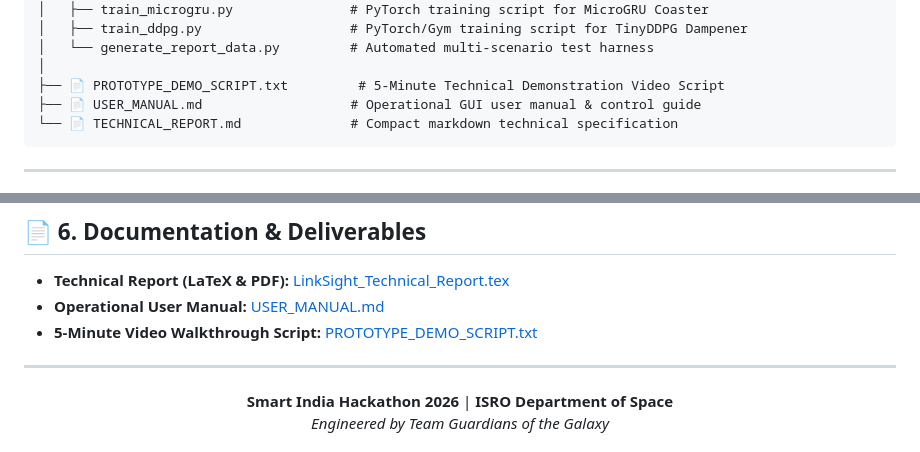
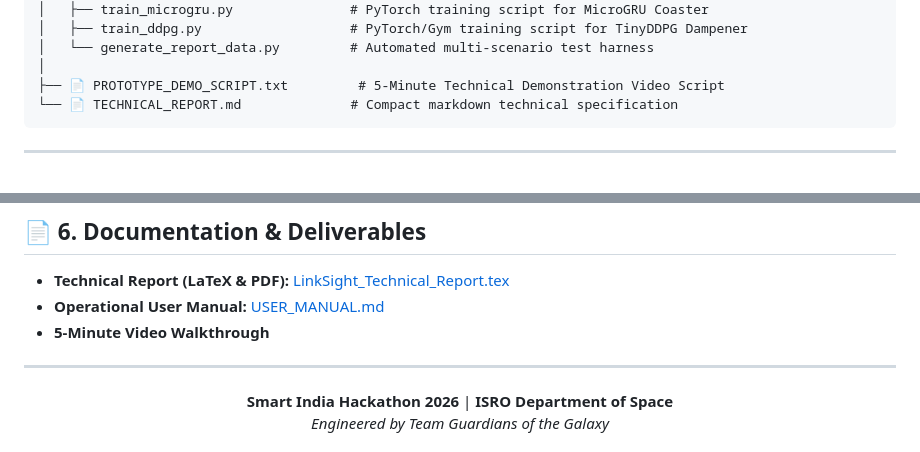
Before and after one commit to bhutanisatyam-droid/LINK-SIGHT, a Markdown page: README.md, 2 parts joined by grey strips. Drawn GitHub-style.

````diff
--- a/README.md
+++ b/README.md
@@ -130,7 +130,6 @@ SIH2026_ISRO_LinkSight_FSOC_ATP/
 │   └── generate_report_data.py         # Automated multi-scenario test harness
 │
 ├── 📄 PROTOTYPE_DEMO_SCRIPT.txt         # 5-Minute Technical Demonstration Video Script
-├── 📄 USER_MANUAL.md                   # Operational GUI user manual & control guide
 └── 📄 TECHNICAL_REPORT.md              # Compact markdown technical specification
 ```
 
@@ -183,7 +182,7 @@ All five core technical criteria defined in ISRO Problem Statement **PS-26169**
 
 * **Technical Report (LaTeX & PDF):** [LinkSight_Technical_Report.tex](logs/LinkSight_Technical_Report.tex)
 * **Operational User Manual:** [USER_MANUAL.md](USER_MANUAL.md)
-* **5-Minute Video Walkthrough Script:** [PROTOTYPE_DEMO_SCRIPT.txt](PROTOTYPE_DEMO_SCRIPT.txt)
+* **5-Minute Video Walkthrough**
 
 ---
 
````
